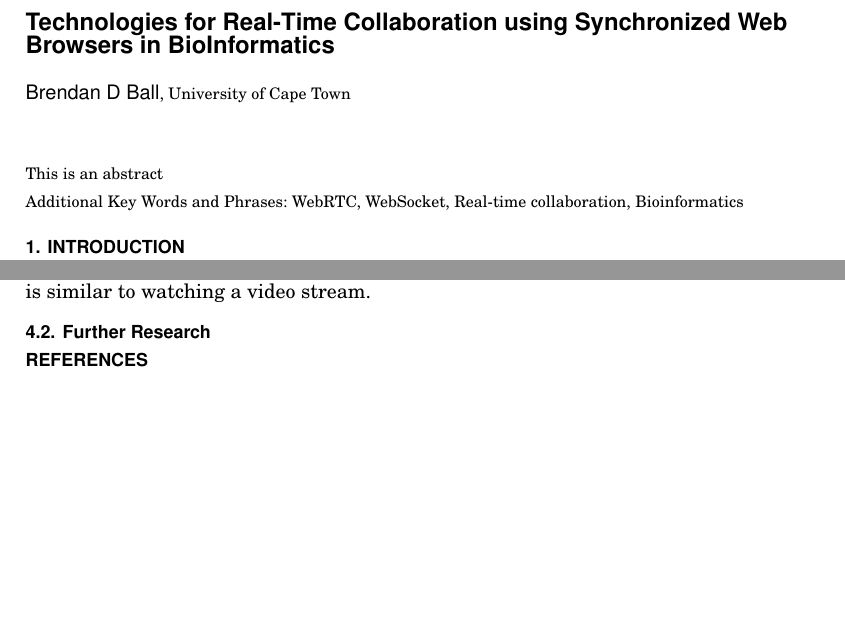
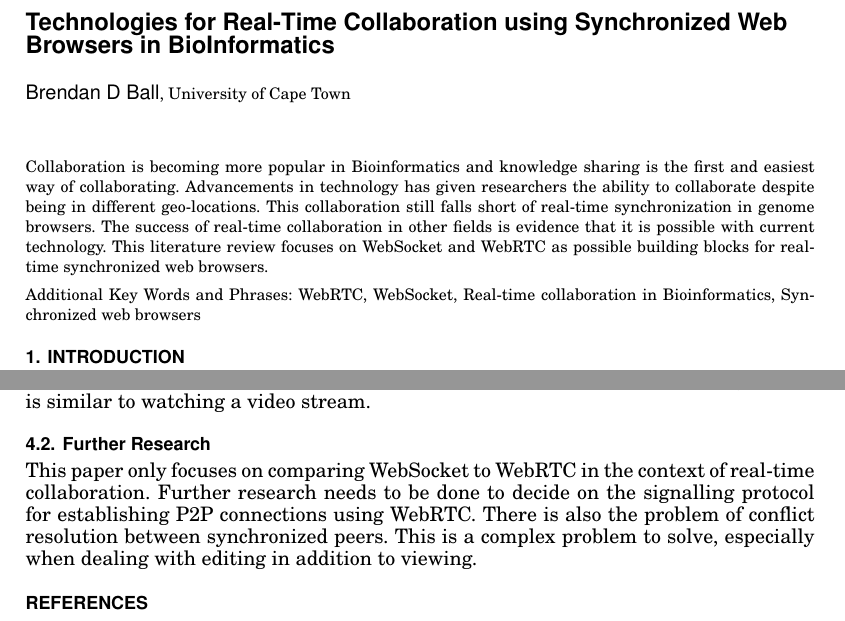
Before and after one commit to BrendanBall/hons-litreview, a LaTeX paper (RealTimeCollaboration_LitReview.tex): two parts of pages 1 and 5 of 6, joined at a grey line, cut so that both start at the same text, the shorter picture padded with empty space. Compiled offline with pdfLaTeX.

Commit message:
its done, the abstract as well

```diff
--- a/RealTimeCollaboration_LitReview.tex
+++ b/RealTimeCollaboration_LitReview.tex
@@ -11,7 +11,7 @@
 
 
 \begin{document}
-\markboth{B D Ball}{Technologies for Real-Time Collaboration in BioInformatics with Synchronized Web Browsers}
+\markboth{B D Ball}{Technologies for Real-Time Collaboration using Synchronized Web Browsers in BioInformatics}
 
 \title{Technologies for Real-Time Collaboration using Synchronized Web Browsers in BioInformatics} % title
 \author{Brendan D Ball
@@ -19,10 +19,10 @@
 \date{April 2015}
 
 \begin{abstract}
-This is an abstract
+Collaboration is becoming more popular in Bioinformatics and knowledge sharing is the first and easiest way of collaborating. Advancements in technology has given researchers the ability to collaborate despite being in different geo-locations. This collaboration still falls short of real-time synchronization in genome browsers. The success of real-time collaboration in other fields is evidence that it is possible with current technology. This literature review focuses on WebSocket and WebRTC as possible building blocks for real-time synchronized web browsers.
 \end{abstract}
 
-\keywords{WebRTC, WebSocket, Real-time collaboration, Bioinformatics}
+\keywords{WebRTC, WebSocket, Real-time collaboration in Bioinformatics, Synchronized web browsers}
 \maketitle
 \section{Introduction}
 
@@ -98,6 +99,7 @@ When purely looking at P2P networks they are inherently scalable. However real-t
 WebRTC has much greater flexibility as it has the ability to function the same way that a WebSocket functions using a client-server architecture in the event that it fails to establish a P2P connection. Another reason for using a client-server architecture could be in a use case where a group aiming to synchronize is too large for a full mesh architecture and benefits more from a single server relaying the data. In cases where full mesh architectures are feasible such as groups with four or less members it is more advantageous to use a P2P network, because it decreases the latency for synchronization and removes resource load off of the main server. In the case of viewing synchronization it is advantageous to use unreliable data transmission with lower latency as this is similar to watching a video stream.
 
 \subsection{Further Research}
+This paper only focuses on comparing WebSocket to WebRTC in the context of real-time collaboration. Further research needs to be done to decide on the signalling protocol for establishing P2P connections using WebRTC. There is also the problem of conflict resolution between synchronized peers. This is a complex problem to solve, especially when dealing with editing in addition to viewing.
 
 
 
```
Also changed, not shown: RealTimeCollaboration_LitReview.tex (9 more changed lines).
